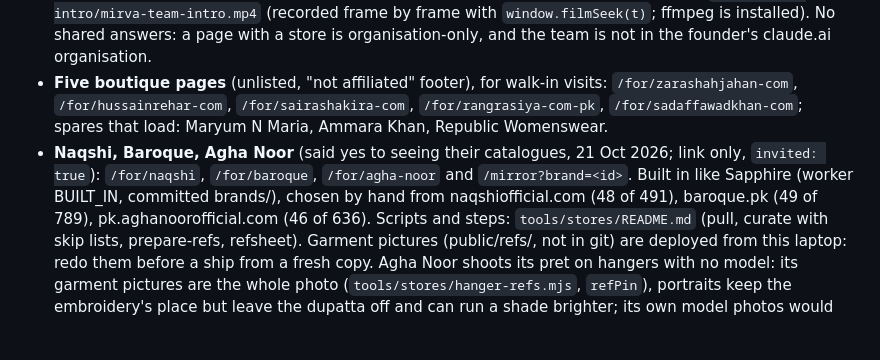
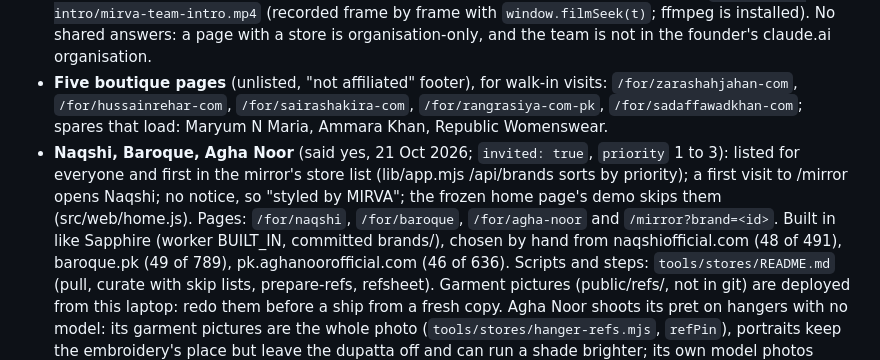
Before and after one commit to gamenailer0-oss/mirva, a Markdown page: CLAUDE.md, the part around the change. Rendered like a GitHub page; blank space fills up the shorter version.

Commit message:
Notes: the three stores that said yes are listed and lead the store list
Co-Authored-By: Claude Opus 5.5 <noreply@anthropic.com>

```diff
--- a/CLAUDE.md
+++ b/CLAUDE.md
@@ -210,8 +210,10 @@ Live: https://mirva.gamenailer0-1a9.workers.dev · Repo (PUBLIC): github.com/gam
 - **Five boutique pages** (unlisted, "not affiliated" footer), for walk-in visits: `/for/zarashahjahan-com`,
   `/for/hussainrehar-com`, `/for/sairashakira-com`, `/for/rangrasiya-com-pk`, `/for/sadaffawadkhan-com`; spares that load:
   Maryum N Maria, Ammara Khan, Republic Womenswear.
-- **Naqshi, Baroque, Agha Noor** (said yes to seeing their catalogues, 21 Oct 2026; link only, `invited: true`):
-  `/for/naqshi`, `/for/baroque`, `/for/agha-noor` and `/mirror?brand=<id>`. Built in like Sapphire (worker BUILT_IN,
+- **Naqshi, Baroque, Agha Noor** (said yes, 21 Oct 2026; `invited: true`, `priority` 1 to 3): listed for everyone and
+  first in the mirror's store list (lib/app.mjs /api/brands sorts by priority); a first visit to /mirror opens Naqshi;
+  no notice, so "styled by MIRVA"; the frozen home page's demo skips them (src/web/home.js). Pages: `/for/naqshi`,
+  `/for/baroque`, `/for/agha-noor` and `/mirror?brand=<id>`. Built in like Sapphire (worker BUILT_IN,
   committed brands/), chosen by hand from naqshiofficial.com (48 of 491), baroque.pk (49 of 789),
   pk.aghanoorofficial.com (46 of 636). Scripts and steps: `tools/stores/README.md` (pull, curate with skip lists,
   prepare-refs, refsheet). Garment pictures (public/refs/, not in git) are deployed from this laptop: redo them before a
```
